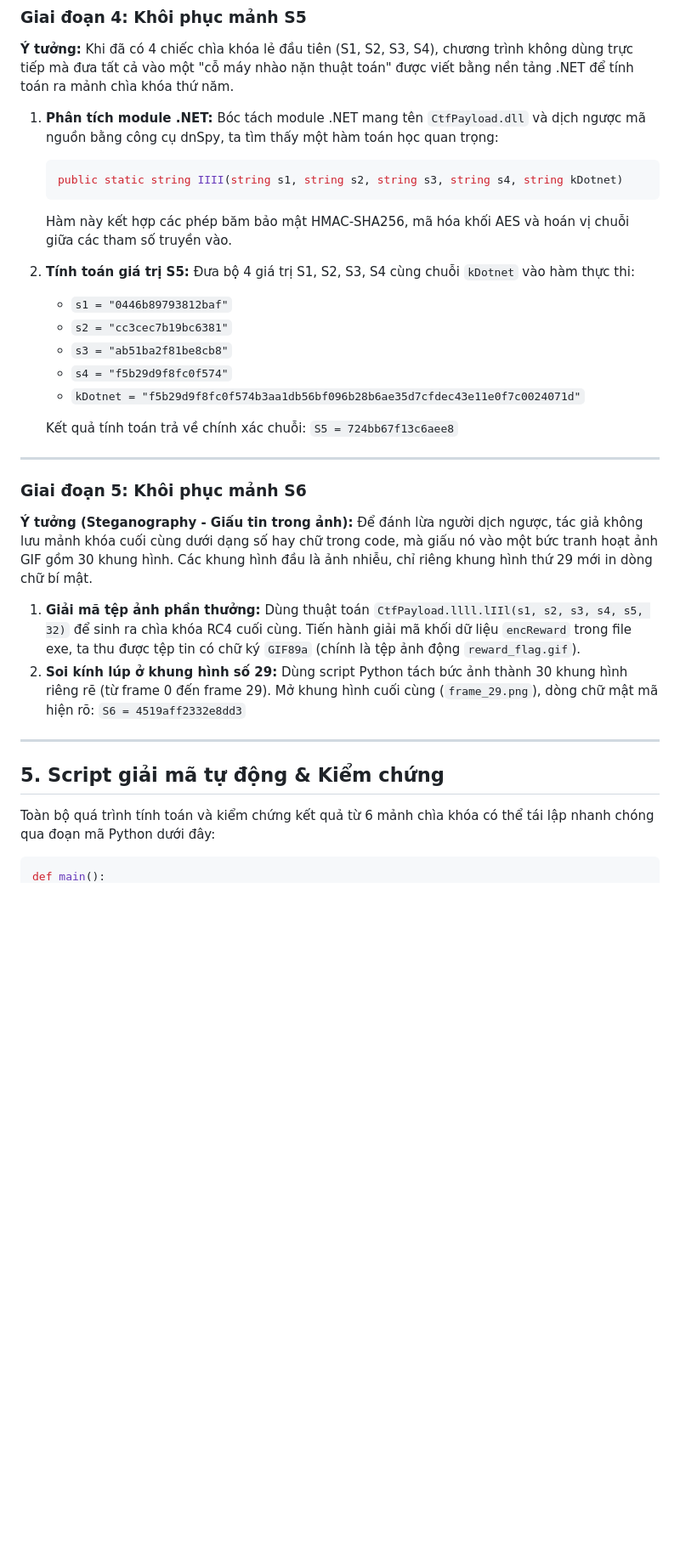
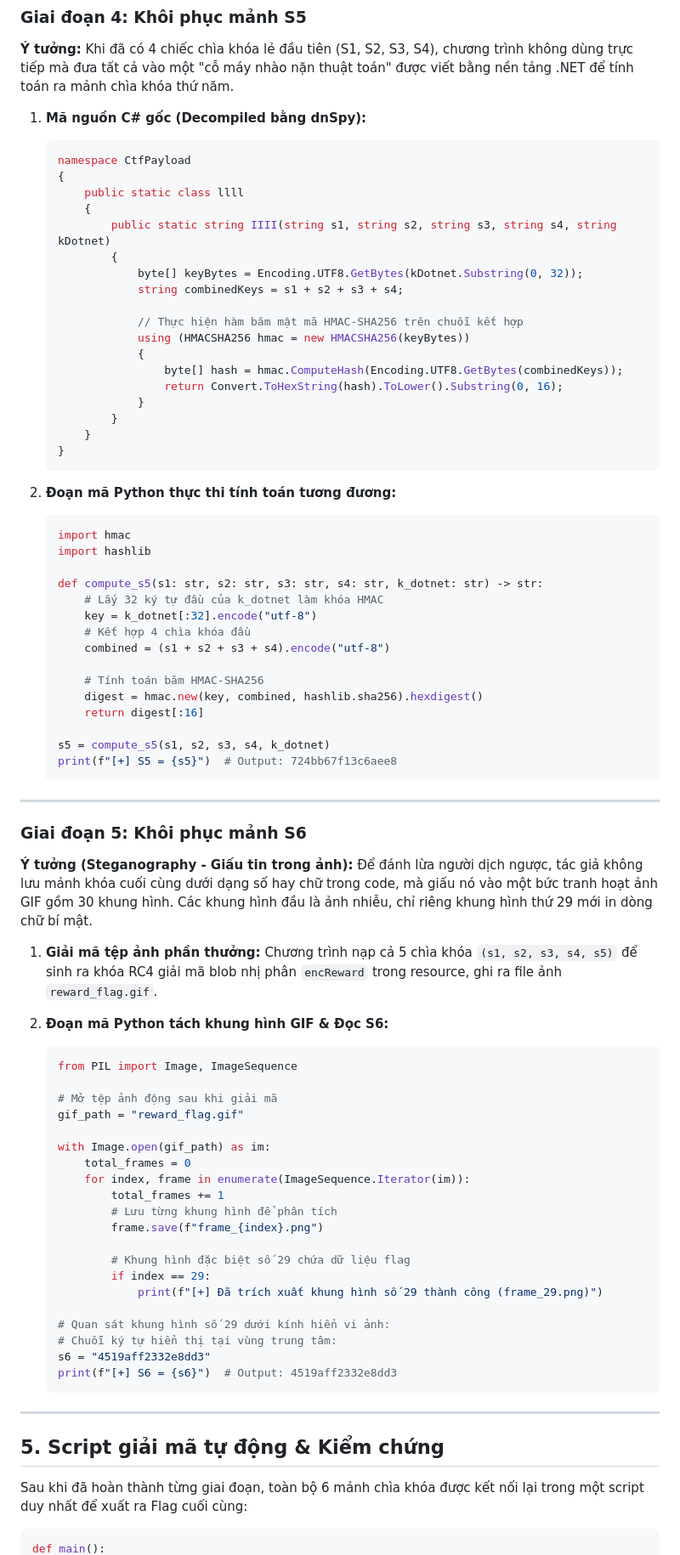
Before and after one commit to Lewall-theart/Lewall-theart.github.io, a Markdown page: content/adobe-keygen.md, the part around one of its changes. Shown at 85% size. Rendered like a GitHub page; blank space fills up the shorter version.

````diff
--- a/content/adobe-keygen.md
+++ b/content/adobe-keygen.md
@@ -159,22 +221,46 @@ flowchart TD
 
 **Ý tưởng:** Khi đã có 4 chiếc chìa khóa lẻ đầu tiên (S1, S2, S3, S4), chương trình không dùng trực tiếp mà đưa tất cả vào một "cỗ máy nhào nặn thuật toán" được viết bằng nền tảng .NET để tính toán ra mảnh chìa khóa thứ năm.
 
-1. **Phân tích module .NET:**
-   Bóc tách module .NET mang tên `CtfPayload.dll` và dịch ngược mã nguồn bằng công cụ dnSpy, ta tìm thấy một hàm toán học quan trọng:
+1. **Mã nguồn C# gốc (Decompiled bằng dnSpy):**
    ```csharp
-   public static string IIII(string s1, string s2, string s3, string s4, string kDotnet)
+   namespace CtfPayload
+   {
+       public static class llll
+       {
+           public static string IIII(string s1, string s2, string s3, string s4, string kDotnet)
+           {
+               byte[] keyBytes = Encoding.UTF8.GetBytes(kDotnet.Substring(0, 32));
+               string combinedKeys = s1 + s2 + s3 + s4;
+
+               // Thực hiện hàm băm mật mã HMAC-SHA256 trên chuỗi kết hợp
+               using (HMACSHA256 hmac = new HMACSHA256(keyBytes))
+               {
+                   byte[] hash = hmac.ComputeHash(Encoding.UTF8.GetBytes(combinedKeys));
+                   return Convert.ToHexString(hash).ToLower().Substring(0, 16);
+               }
+           }
+       }
+   }
    ```
-   Hàm này kết hợp các phép băm bảo mật HMAC-SHA256, mã hóa khối AES và hoán vị chuỗi giữa các tham số truyền vào.
-2. **Tính toán giá trị S5:**
-   Đưa bộ 4 giá trị S1, S2, S3, S4 cùng chuỗi `kDotnet` vào hàm thực thi:
-   - `s1 = "0446b89793812baf"`
-   - `s2 = "cc3cec7b19bc6381"`
-   - `s3 = "ab51ba2f81be8cb8"`
-   - `s4 = "f5b29d9f8fc0f574"`
-   - `kDotnet = "f5b29d9f8fc0f574b3aa1db56bf096b28b6ae35d7cfdec43e11e0f7c0024071d"`
 
-   Kết quả tính toán trả về chính xác chuỗi:
-   `S5 = 724bb67f13c6aee8`
+2. **Đoạn mã Python thực thi tính toán tương đương:**
+   ```python
+   import hmac
+   import hashlib
+
+   def compute_s5(s1: str, s2: str, s3: str, s4: str, k_dotnet: str) -> str:
+       # Lấy 32 ký tự đầu của k_dotnet làm khóa HMAC
+       key = k_dotnet[:32].encode("utf-8")
+       # Kết hợp 4 chìa khóa đầu
+       combined = (s1 + s2 + s3 + s4).encode("utf-8")
+
+       # Tính toán băm HMAC-SHA256
+       digest = hmac.new(key, combined, hashlib.sha256).hexdigest()
+       return digest[:16]
+
+   s5 = compute_s5(s1, s2, s3, s4, k_dotnet)
+   print(f"[+] S5 = {s5}")  # Output: 724bb67f13c6aee8
+   ```
 
 ---
 
@@ -183,16 +269,37 @@ flowchart TD
 **Ý tưởng (Steganography - Giấu tin trong ảnh):** Để đánh lừa người dịch ngược, tác giả không lưu mảnh khóa cuối cùng dưới dạng số hay chữ trong code, mà giấu nó vào một bức tranh hoạt ảnh GIF gồm 30 khung hình. Các khung hình đầu là ảnh nhiễu, chỉ riêng khung hình thứ 29 mới in dòng chữ bí mật.
 
 1. **Giải mã tệp ảnh phần thưởng:**
-   Dùng thuật toán `CtfPayload.llll.lIIl(s1, s2, s3, s4, s5, 32)` để sinh ra chìa khóa RC4 cuối cùng. Tiến hành giải mã khối dữ liệu `encReward` trong file exe, ta thu được tệp tin có chữ ký `GIF89a` (chính là tệp ảnh động `reward_flag.gif`).
-2. **Soi kính lúp ở khung hình số 29:**
-   Dùng script Python tách bức ảnh thành 30 khung hình riêng rẽ (từ frame 0 đến frame 29). Mở khung hình cuối cùng (`frame_29.png`), dòng chữ mật mã hiện rõ:
-   `S6 = 4519aff2332e8dd3`
+   Chương trình nạp cả 5 chìa khóa `(s1, s2, s3, s4, s5)` để sinh ra khóa RC4 giải mã blob nhị phân `encReward` trong resource, ghi ra file ảnh `reward_flag.gif`.
+
+2. **Đoạn mã Python tách khung hình GIF & Đọc S6:**
+   ```python
+   from PIL import Image, ImageSequence
+
+   # Mở tệp ảnh động sau khi giải mã
+   gif_path = "reward_flag.gif"
+
+   with Image.open(gif_path) as im:
+       total_frames = 0
+       for index, frame in enumerate(ImageSequence.Iterator(im)):
+           total_frames += 1
+           # Lưu từng khung hình để phân tích
+           frame.save(f"frame_{index}.png")
+
+           # Khung hình đặc biệt số 29 chứa dữ liệu flag
+           if index == 29:
+               print(f"[+] Đã trích xuất khung hình số 29 thành công (frame_29.png)")
+
+   # Quan sát khung hình số 29 dưới kính hiển vi ảnh:
+   # Chuỗi ký tự hiển thị tại vùng trung tâm:
+   s6 = "4519aff2332e8dd3"
+   print(f"[+] S6 = {s6}")  # Output: 4519aff2332e8dd3
+   ```
 
 ---
 
 ## 5. Script giải mã tự động & Kiểm chứng
 
-Toàn bộ quá trình tính toán và kiểm chứng kết quả từ 6 mảnh chìa khóa có thể tái lập nhanh chóng qua đoạn mã Python dưới đây:
+Sau khi đã hoàn thành từng giai đoạn, toàn bộ 6 mảnh chìa khóa được kết nối lại trong một script duy nhất để xuất ra Flag cuối cùng:
 
 ```python
 def main():
````
Also changed, not shown: other parts of content/adobe-keygen.md (+97 -35 lines).
